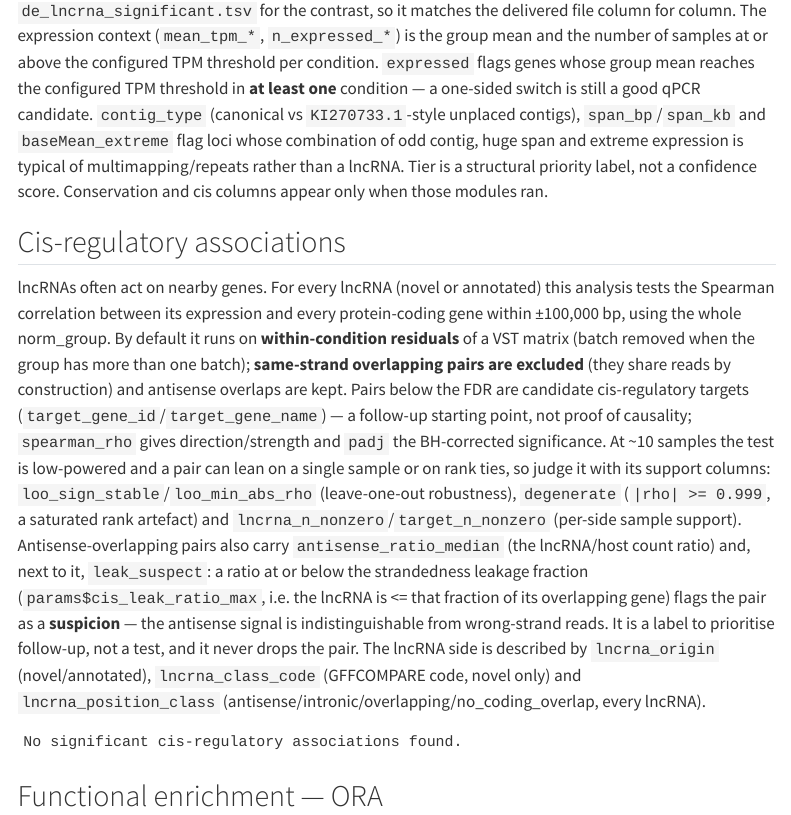
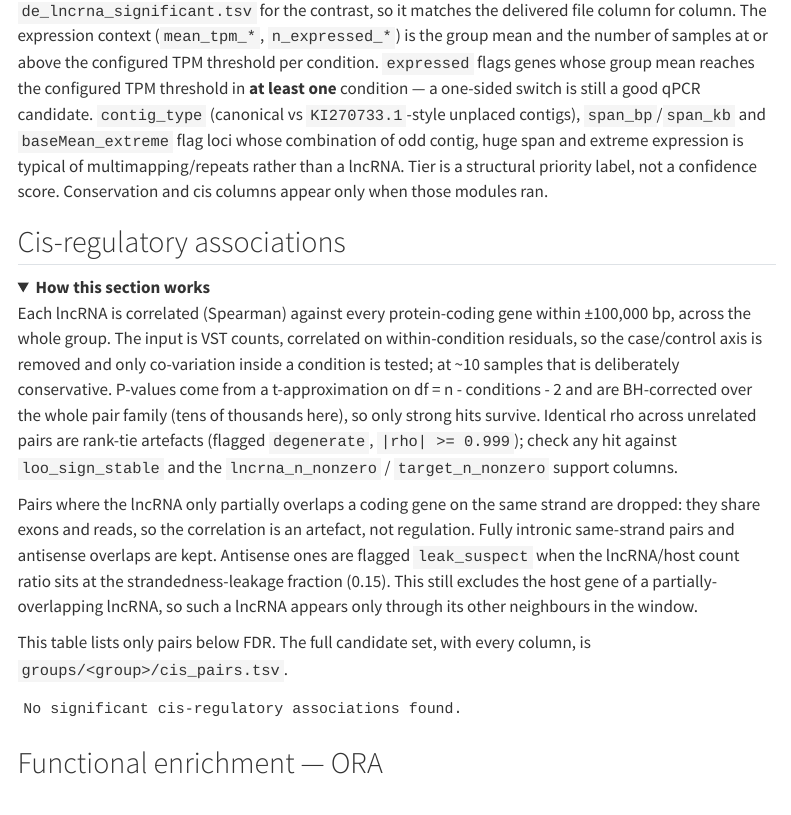
Before and after one commit to damouzo/lncRNA-nextflow, a Quarto document (assets/report_template.qmd): the page in a window 1100 px wide, from 4140 px down. Rendered offline with R 4.5, knitr and Pandoc in place of Quarto, with nearby package versions; folded parts are opened; menus at the side of the page are left out.

Commit message:
fix: cis-regulation adjust

````diff
--- a/assets/report_template.qmd
+++ b/assets/report_template.qmd
@@ -1452,26 +1452,31 @@ if (!is.null(lncrna_sig) && nrow(lncrna_sig) > 0 && "origin" %in% colnames(lncrn
 
 ## Cis-regulatory associations
 
-lncRNAs often act on nearby genes. For every lncRNA (novel or annotated) this analysis
-tests the Spearman correlation between its expression and every protein-coding gene within
-&plusmn;`r format(params$cis_window, big.mark = ",")` bp, using the whole norm_group. By
-default it runs on **within-condition residuals** of a VST matrix (batch removed when the
-group has more than one batch); **same-strand overlapping pairs are excluded** (they share
-reads by construction) and antisense overlaps are kept. Pairs below the FDR are candidate
-cis-regulatory targets (`target_gene_id`/`target_gene_name`) — a follow-up starting point,
-not proof of causality; `spearman_rho` gives direction/strength and `padj` the BH-corrected
-significance. At ~10 samples the test is low-powered and a pair can lean on a single sample
-or on rank ties, so judge it with its support columns: `loo_sign_stable`/`loo_min_abs_rho`
-(leave-one-out robustness), `degenerate` (`|rho| >= 0.999`, a saturated rank artefact) and
-`lncrna_n_nonzero`/`target_n_nonzero` (per-side sample support). Antisense-overlapping
-pairs also carry `antisense_ratio_median` (the lncRNA/host count ratio) and, next to it,
-`leak_suspect`: a ratio at or below the strandedness leakage fraction
-(`params$cis_leak_ratio_max`, i.e. the lncRNA is <= that fraction of its overlapping gene)
-flags the pair as a **suspicion** — the antisense signal is indistinguishable from
-wrong-strand reads. It is a label to prioritise follow-up, not a test, and it never drops
-the pair. The lncRNA side is described by
-`lncrna_origin` (novel/annotated), `lncrna_class_code` (GFFCOMPARE code, novel only) and
-`lncrna_position_class` (antisense/intronic/overlapping/no_coding_overlap, every lncRNA).
+<details>
+<summary><b>How this section works</b></summary>
+
+Each lncRNA is correlated (Spearman) against every protein-coding gene within
+&plusmn;`r format(params$cis_window, big.mark = ",")` bp, across the whole group. The input is
+VST counts, correlated on within-condition residuals, so the case/control axis is
+removed and only co-variation inside a condition is tested; at ~10 samples that is
+deliberately conservative. P-values come from a t-approximation on df = n - conditions - 2
+and are BH-corrected over the whole pair family (tens of thousands here), so only
+strong hits survive. Identical rho across unrelated pairs are rank-tie artefacts
+(flagged `degenerate`, `|rho| >= 0.999`); check any hit against `loo_sign_stable` and
+the `lncrna_n_nonzero` / `target_n_nonzero` support columns.
+
+Pairs where the lncRNA only partially overlaps a coding gene on the same strand are
+dropped: they share exons and reads, so the correlation is an artefact, not regulation.
+Fully intronic same-strand pairs and antisense overlaps are kept. Antisense ones are
+flagged `leak_suspect` when the lncRNA/host count ratio sits at the strandedness-leakage
+fraction (`r params$cis_leak_ratio_max`). This still excludes the host gene of a
+partially-overlapping lncRNA, so such a lncRNA appears only through its other
+neighbours in the window.
+
+This table lists only pairs below FDR. The full candidate set, with every column, is
+`groups/<group>/cis_pairs.tsv`.
+
+</details>
 
 ```{r cis}
 if (!is.null(cis_sig) && nrow(cis_sig) > 0) {
````
Also changed, not shown: bin/build_deliverables_readme.py (+5 -4 lines), bin/cis_associations.R (+20 -15 lines), 1 other file.
